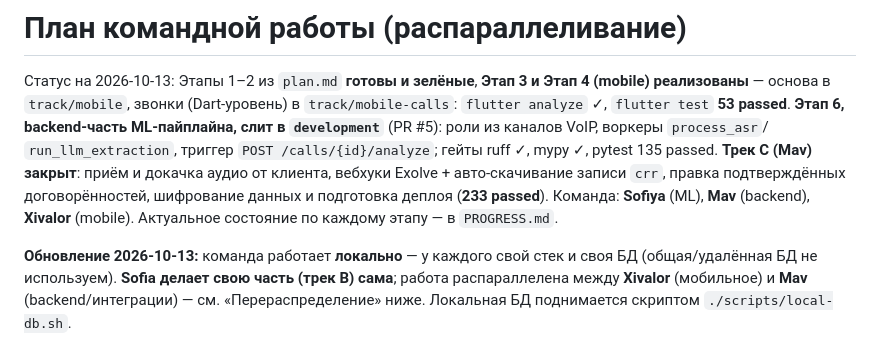
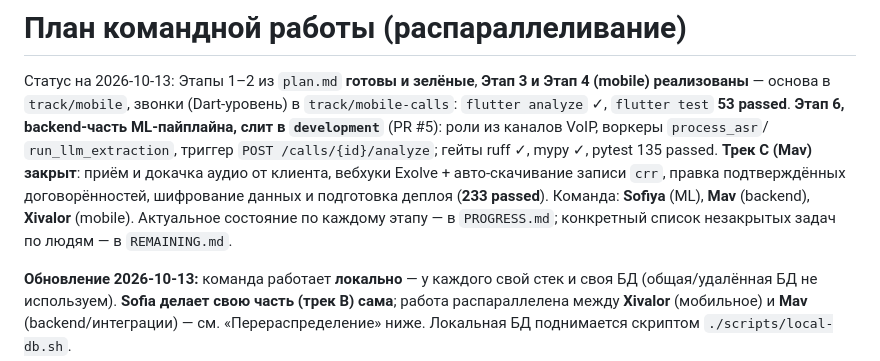
Before and after one commit to SofiyaPovargo/MTS_Hackathon, a Markdown page: TEAM_PLAN.md, the part around the change. Drawn GitHub-style.

```diff
--- a/TEAM_PLAN.md
+++ b/TEAM_PLAN.md
@@ -10,7 +10,8 @@ pytest 135 passed. **Трек C (Mav) закрыт**: приём и докачк
 вебхуки Exolve + авто-скачивание записи `crr`, правка подтверждённых
 договорённостей, шифрование данных и подготовка деплоя (**233 passed**).
 Команда: **Sofiya** (ML), **Mav** (backend), **Xivalor** (mobile). Актуальное
-состояние по каждому этапу — в `PROGRESS.md`.
+состояние по каждому этапу — в `PROGRESS.md`; конкретный список незакрытых задач
+по людям — в `REMAINING.md`.
 
 **Обновление 2026-10-13:** команда работает **локально** — у каждого свой стек и
 своя БД (общая/удалённая БД не используем). **Sofia делает свою часть (трек B)
```
Also changed, not shown: PROGRESS.md (+1 -0 lines), REMAINING.md (added, +77 -0 lines).
